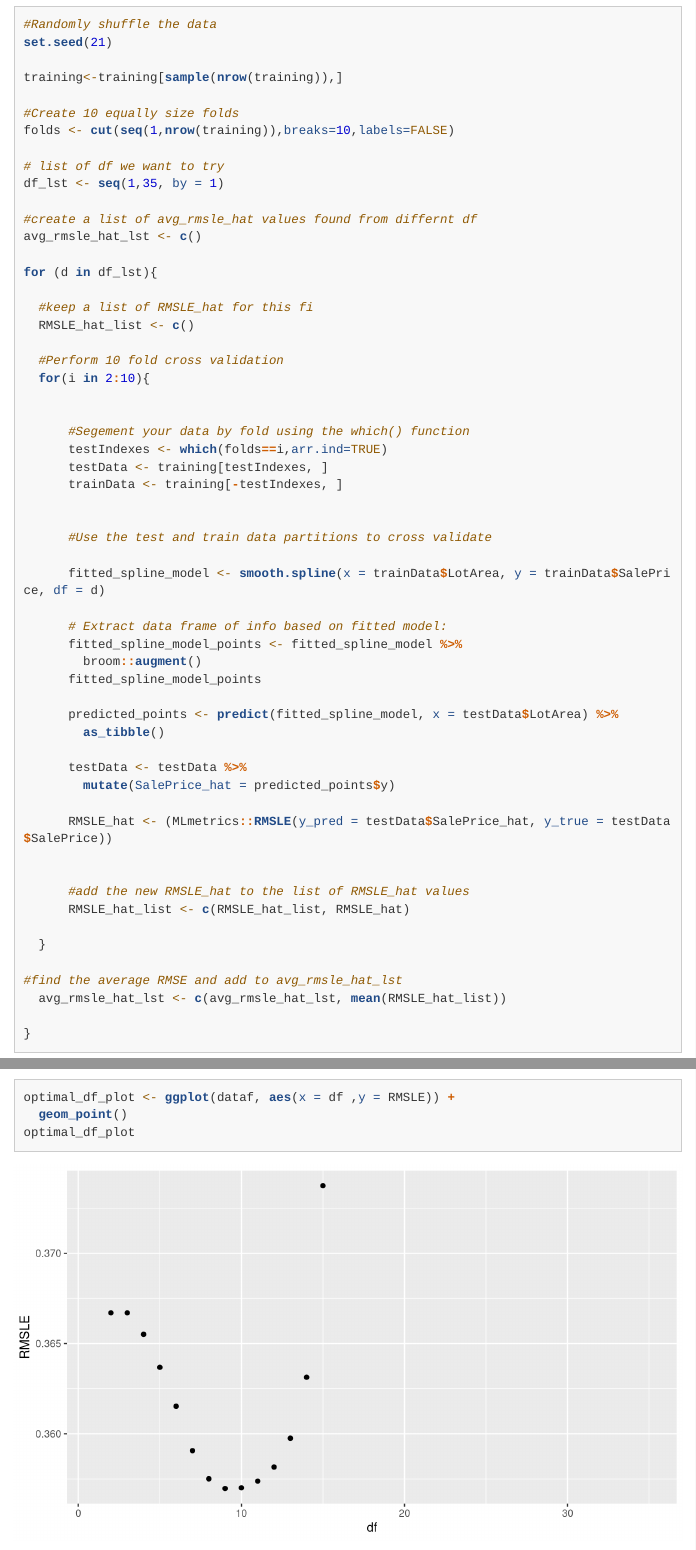
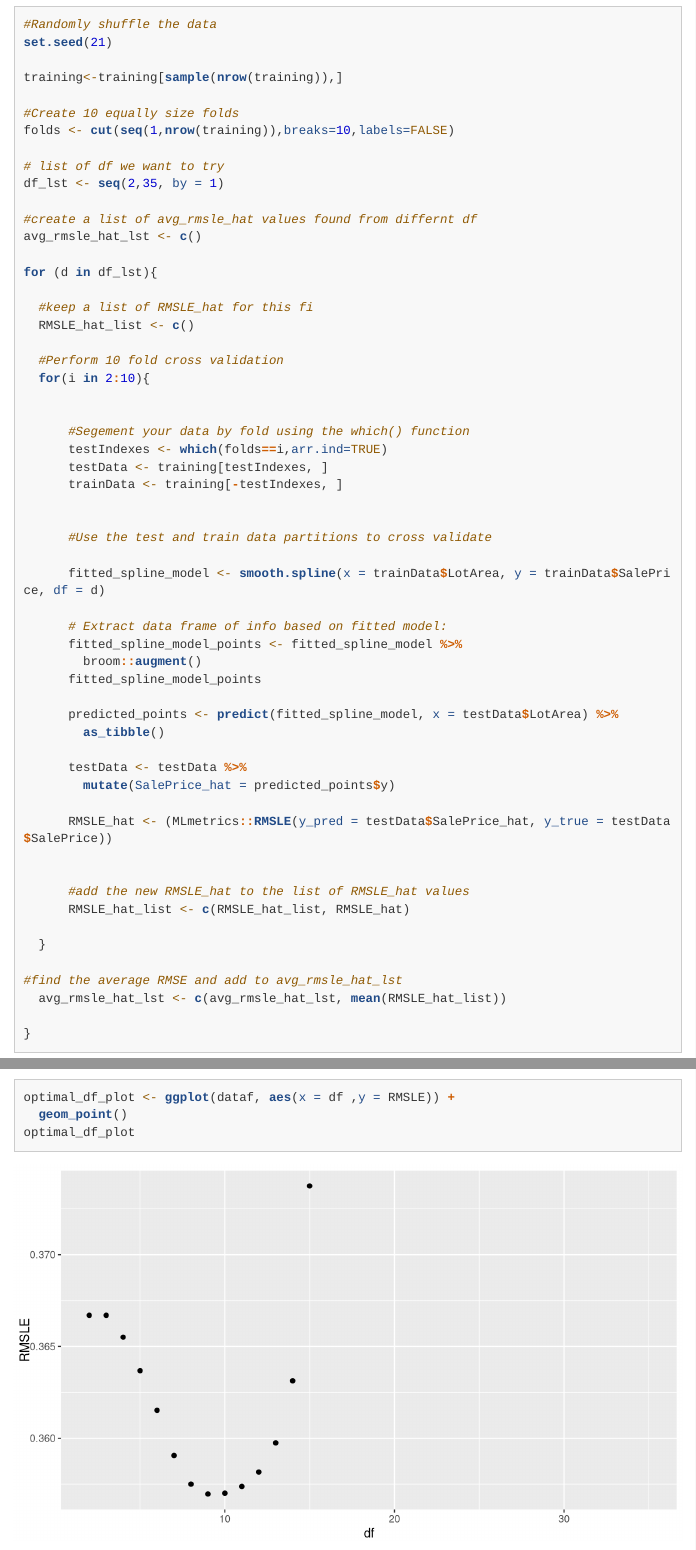
Before and after one commit to tsa-heidi/MP1, an R Markdown document (MP1/MP1.Rmd): the page in a window 1100 px wide, from 2320 px down, and a second part further down, joined at a grey line. Rendered offline with R 4.5, knitr and Pandoc, with nearby package versions; menus at the side of the page are left out; long lines of code are wrapped.

Commit message:
update
change minimum df to 2

```diff
--- a/MP1/MP1.Rmd
+++ b/MP1/MP1.Rmd
@@ -140,7 +140,7 @@ training<-training[sample(nrow(training)),]
 folds <- cut(seq(1,nrow(training)),breaks=10,labels=FALSE)
 
 # list of df we want to try
-df_lst <- seq(1,35, by = 1)
+df_lst <- seq(2,35, by = 1)
 
 #create a list of avg_rmsle_hat values found from differnt df
 avg_rmsle_hat_lst <- c()
```
